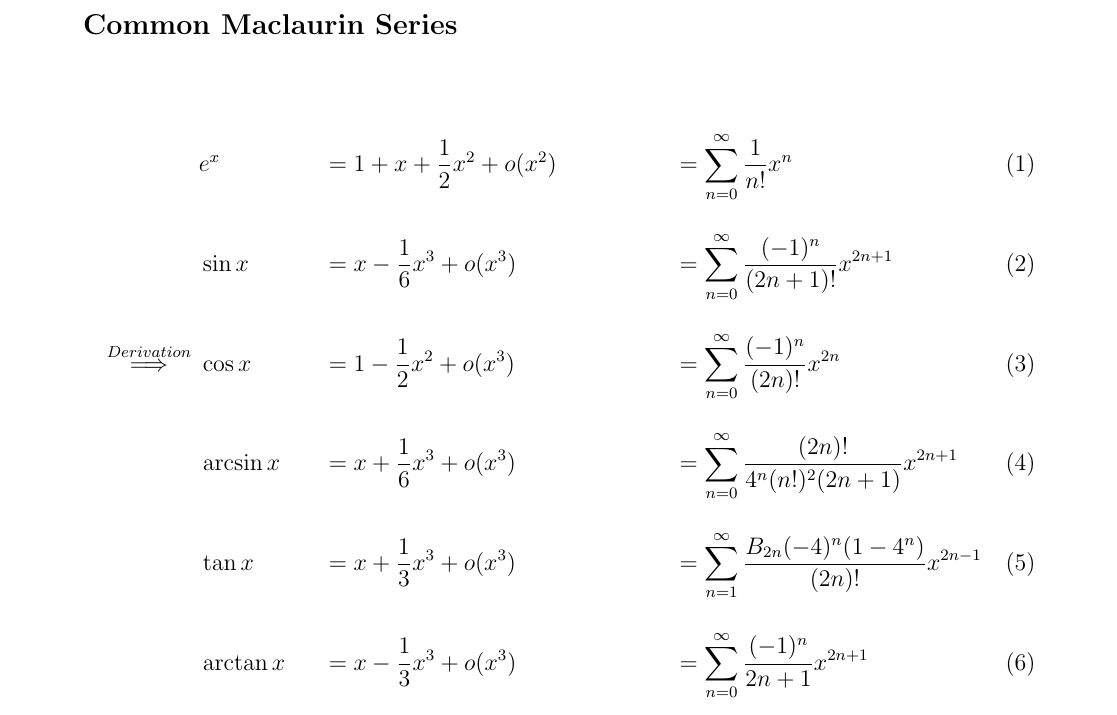
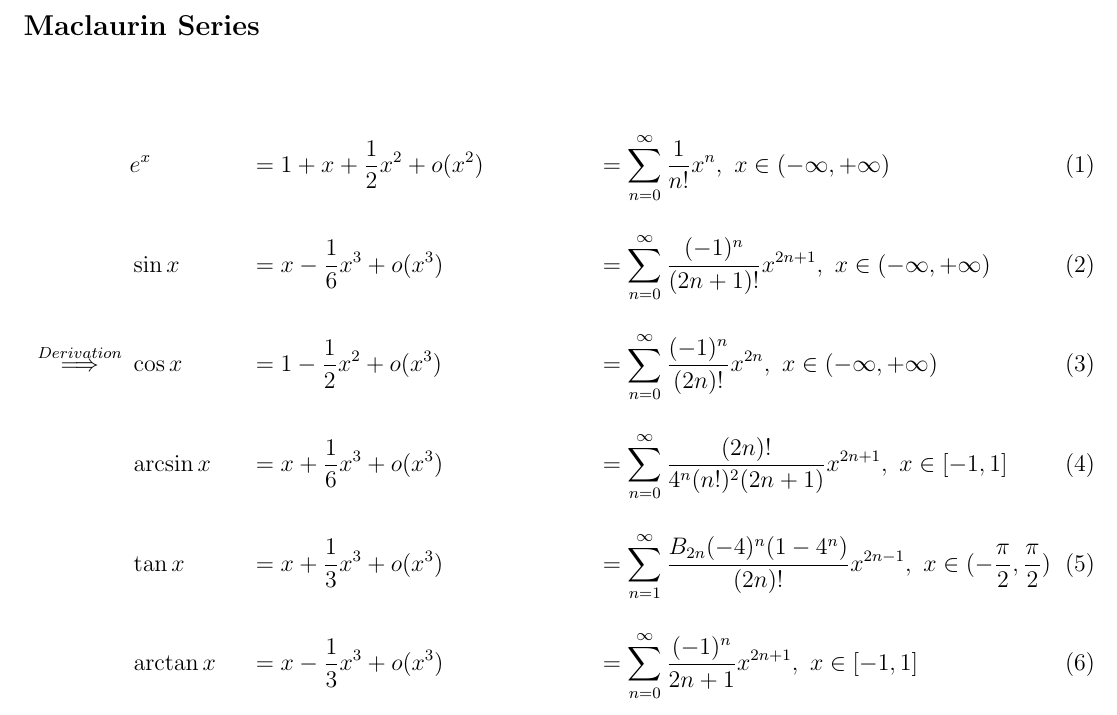
Before and after one commit to chen-qingyu/code-base, a LaTeX document (Common Maclaurin Series.tex): part of the page, cut so that both start at the same text. Compiled offline with pdfLaTeX.

Commit message:
batch synchronize

```diff
--- a/Common Maclaurin Series.tex
+++ b/Common Maclaurin Series.tex
@@ -7,7 +7,7 @@
 \usepackage{geometry}
 
 % Set page margins
-\geometry{a4paper, scale=0.8}
+\geometry{a4paper, scale=0.9}
 
 \begin{document}
 	% set the font size to large
@@ -18,27 +18,27 @@
 	% dx or d[#1]
 	\renewcommand{\d}[1][x]{\ \text{d}#1}
 
-	\section*{Common Maclaurin Series}
+	\section*{Maclaurin Series}
 
 	\begin{align}
-		& e^x & & = 1 + x + \frac{1}{2} x^2 + o(x^2) && = \sum_{n = 0}^{\infty} \frac{1}{n!} x^n
+		& e^x & & = 1 + x + \frac{1}{2} x^2 + o(x^2) && = \sum_{n = 0}^{\infty} \frac{1}{n!} x^n,\ x \in (-\infty, +\infty)
 		\\
-		& \sin x & & = x - \frac{1}{6} x^3 + o(x^3) && = \sum_{n = 0}^{\infty} \frac{(-1)^n}{(2n + 1)!} x^{2n + 1}
+		& \sin x & & = x - \frac{1}{6} x^3 + o(x^3) && = \sum_{n = 0}^{\infty} \frac{(-1)^n}{(2n + 1)!} x^{2n + 1},\ x \in (-\infty, +\infty)
 		\\
-		\stackrel{Derivation}{\Longrightarrow} \ & \cos x & & = 1 - \frac{1}{2} x^2 + o(x^3) && = \sum_{n = 0}^{\infty} \frac{(-1)^n}{(2n)!} x^{2n}
+		\stackrel{Derivation}{\Longrightarrow} \ & \cos x & & = 1 - \frac{1}{2} x^2 + o(x^3) && = \sum_{n = 0}^{\infty} \frac{(-1)^n}{(2n)!} x^{2n},\ x \in (-\infty, +\infty)
 		\\
-		& \arcsin x & & = x + \frac{1}{6} x^3 + o(x^3) && = \sum_{n = 0}^{\infty} \frac{(2n)!}{4^n (n!)^2 (2n + 1)} x^{2n + 1}
+		& \arcsin x & & = x + \frac{1}{6} x^3 + o(x^3) && = \sum_{n = 0}^{\infty} \frac{(2n)!}{4^n (n!)^2 (2n + 1)} x^{2n + 1},\ x \in [-1, 1]
 		\\
-		& \tan x & & = x + \frac{1}{3} x^3 + o(x^3) && = \sum_{n = 1}^{\infty} \frac{B_{2n} (-4)^n (1 - 4^n)}{(2n)!} x^{2n - 1}
+		& \tan x & & = x + \frac{1}{3} x^3 + o(x^3) && = \sum_{n = 1}^{\infty} \frac{B_{2n} (-4)^n (1 - 4^n)}{(2n)!} x^{2n - 1},\ x \in (-\frac{\pi}{2}, \frac{\pi}{2})
 		\\
-		& \arctan x & & = x - \frac{1}{3} x^3 + o(x^3) && = \sum_{n = 0}^{\infty} \frac{(-1)^n}{2n + 1} x^{2n + 1}
+		& \arctan x & & = x - \frac{1}{3} x^3 + o(x^3) && = \sum_{n = 0}^{\infty} \frac{(-1)^n}{2n + 1} x^{2n + 1},\ x \in [-1, 1]
 		\\
-		& (1 + x)^\alpha & & = 1 + \alpha x + \frac{\alpha (\alpha - 1)}{2} x^2 + o(x^2) && = \sum_{n = 0}^{\infty} C_{\alpha}^{n} x^n
+		& (1 + x)^\alpha & & = 1 + \alpha x + \frac{\alpha (\alpha - 1)}{2} x^2 + o(x^2) && = \sum_{n = 0}^{\infty} C_{\alpha}^{n} x^n,\ x \in (-1, 1)
 		\\
-		& \ln{(1 + x)} & & = x - \frac{1}{2} x^2 + o(x^2) && = \sum_{n = 0}^{\infty} \frac{(-1)^n}{n + 1} x^{n + 1}
+		& \ln{(1 + x)} & & = x - \frac{1}{2} x^2 + o(x^2) && = \sum_{n = 0}^{\infty} \frac{(-1)^n}{n + 1} x^{n + 1},\ x \in (-1, 1]
 		\\
-		\stackrel{Derivation}{\Longrightarrow} \ & \frac{1}{1 + x} & & = 1 - x + x^2 + o(x^2) && = \sum_{n = 0}^{\infty} (-1)^n x^n
+		\stackrel{Derivation}{\Longrightarrow} \ & \frac{1}{1 + x} & & = 1 - x + x^2 + o(x^2) && = \sum_{n = 0}^{\infty} (-1)^n x^n,\ x \in (-1, 1)
 		\\
-		\stackrel{x \rightarrow (-x)}{\Longrightarrow} \ & \frac{1}{1 - x} & & = 1 + x + x^2 + o(x^2) && = \sum_{n = 0}^{\infty} x^n
+		\stackrel{x \rightarrow (-x)}{\Longrightarrow} \ & \frac{1}{1 - x} & & = 1 + x + x^2 + o(x^2) && = \sum_{n = 0}^{\infty} x^n,\ x \in (-1, 1)
 	\end{align}
 \end{document}
```
Also changed, not shown: Common Maclaurin Series.pdf.
